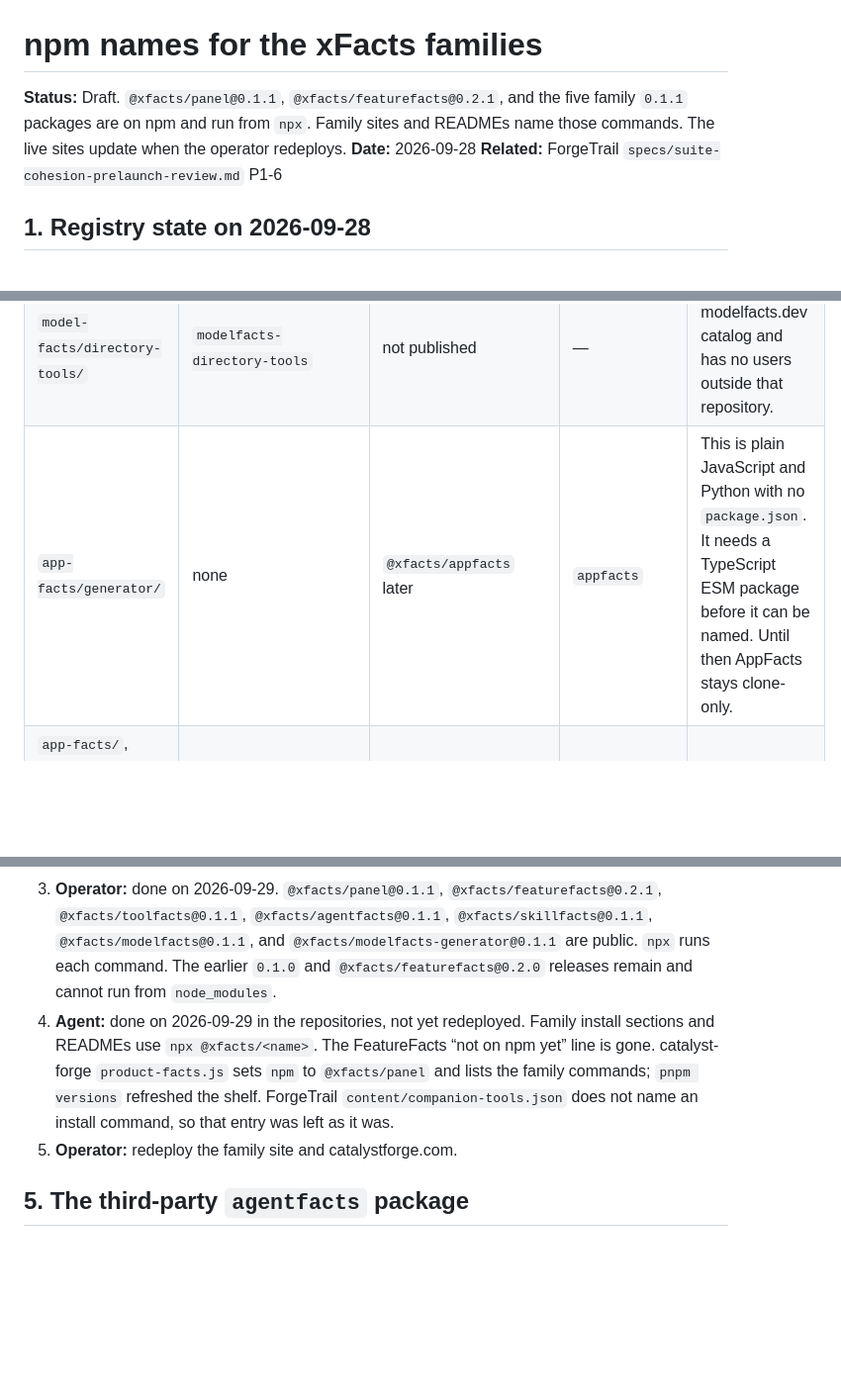
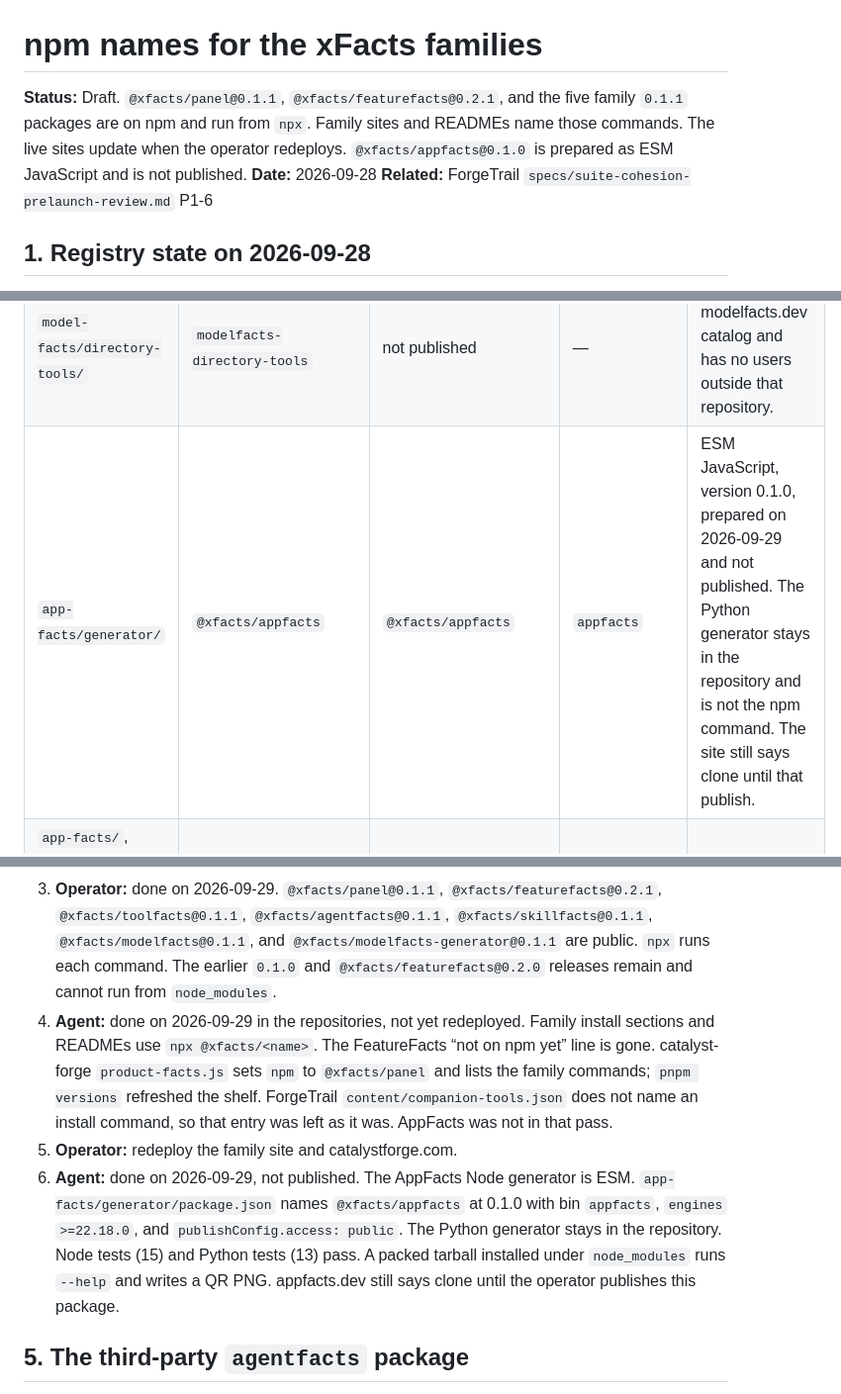
Before and after one commit to Catalyst-Forge-LLC/x-facts, a Markdown page: specs/NPM-NAMING.md, 3 parts joined by grey strips. Shown at 99% size. GitHub-like rendering; blank space fills up the shorter version.

Commit message:
Record that @xfacts/appfacts is prepared
NPM-NAMING.md now lists the AppFacts generator as ESM @xfacts/appfacts
0.1.0, not published, and drops the TypeScript gate. Section 4 step 6
records the pack check.

Co-authored-by: Cursor <cursoragent@cursor.com>

```diff
--- a/specs/NPM-NAMING.md
+++ b/specs/NPM-NAMING.md
@@ -1,6 +1,6 @@
 # npm names for the xFacts families
 
-**Status:** Draft. `@xfacts/panel@0.1.1`, `@xfacts/featurefacts@0.2.1`, and the five family `0.1.1` packages are on npm and run from `npx`. Family sites and READMEs name those commands. The live sites update when the operator redeploys.
+**Status:** Draft. `@xfacts/panel@0.1.1`, `@xfacts/featurefacts@0.2.1`, and the five family `0.1.1` packages are on npm and run from `npx`. Family sites and READMEs name those commands. The live sites update when the operator redeploys. `@xfacts/appfacts@0.1.0` is prepared as ESM JavaScript and is not published.
 **Date:** 2026-09-28
 **Related:** ForgeTrail `specs/suite-cohesion-prelaunch-review.md` P1-6
 
@@ -31,7 +31,7 @@ A family's validator is the package people install first, so it takes the family
 | `model-facts/validator/` | `@xfacts/modelfacts` | `@xfacts/modelfacts` | `modelfacts` | Subcommand: `validate`. |
 | `model-facts/generator/` | `@xfacts/modelfacts-generator` | `@xfacts/modelfacts-generator` | `modelfacts-generate` | Drafts a label from a Hugging Face card or a local Ollama model. |
 | `model-facts/directory-tools/` | `modelfacts-directory-tools` | not published | — | It maintains the modelfacts.dev catalog and has no users outside that repository. |
-| `app-facts/generator/` | none | `@xfacts/appfacts` later | `appfacts` | This is plain JavaScript and Python with no `package.json`. It needs a TypeScript ESM package before it can be named. Until then AppFacts stays clone-only. |
+| `app-facts/generator/` | `@xfacts/appfacts` | `@xfacts/appfacts` | `appfacts` | ESM JavaScript, version 0.1.0, prepared on 2026-09-29 and not published. The Python generator stays in the repository and is not the npm command. The site still says clone until that publish. |
 | `app-facts/`, `tool-facts/`, `agent-facts/`, `skill-facts/`, `model-facts/` roots | `<family>` or unnamed | stay private | — | Site and workspace roots only. |
 
 ## 4. Order of work
@@ -39,8 +39,9 @@ A family's validator is the package people install first, so it takes the family
 1. **Operator:** done on 2026-09-29. The org is `@xfacts`. `acmegeek` is the owner and the only member. The default team is `developers`, and new packages under the scope join that team. `@catalyst-forge` is not needed.
 2. **Agent:** done on 2026-09-29, not published. Each package in the map (except `directory-tools` and AppFacts) has the `@xfacts` name, `bin`, `files`, `engines` `>=22.18.0`, `repository`, `license: MIT`, and `publishConfig.access: public`. `"private"` is removed. Commands import the TypeScript source. Validator and generator `prepack` copies the site schema (and the repo `LICENSE`) into the package directory; those copies are gitignored. `encode-viewer` still writes repo example indexes, so it is useful inside the repository. Checked: `pnpm test` in x-facts (22) and feature-facts (10); each validator against one example; `modelfacts-generate` with no target exits 2. `pnpm pack --dry-run` lists the command, source, schema or specs, README, and LICENSE, and does not list tests, `site/`, or `node_modules`. FeatureFacts `tsc` still fails on the existing `tests/helm-repos.test.ts` import of `scripts/helm-repos.mjs`; the test run itself passes.
 3. **Operator:** done on 2026-09-29. `@xfacts/panel@0.1.1`, `@xfacts/featurefacts@0.2.1`, `@xfacts/toolfacts@0.1.1`, `@xfacts/agentfacts@0.1.1`, `@xfacts/skillfacts@0.1.1`, `@xfacts/modelfacts@0.1.1`, and `@xfacts/modelfacts-generator@0.1.1` are public. `npx` runs each command. The earlier `0.1.0` and `@xfacts/featurefacts@0.2.0` releases remain and cannot run from `node_modules`.
-4. **Agent:** done on 2026-09-29 in the repositories, not yet redeployed. Family install sections and READMEs use `npx @xfacts/<name>`. The FeatureFacts “not on npm yet” line is gone. catalyst-forge `product-facts.js` sets `npm` to `@xfacts/panel` and lists the family commands; `pnpm versions` refreshed the shelf. ForgeTrail `content/companion-tools.json` does not name an install command, so that entry was left as it was.
+4. **Agent:** done on 2026-09-29 in the repositories, not yet redeployed. Family install sections and READMEs use `npx @xfacts/<name>`. The FeatureFacts “not on npm yet” line is gone. catalyst-forge `product-facts.js` sets `npm` to `@xfacts/panel` and lists the family commands; `pnpm versions` refreshed the shelf. ForgeTrail `content/companion-tools.json` does not name an install command, so that entry was left as it was. AppFacts was not in that pass.
 5. **Operator:** redeploy the family site and catalystforge.com.
+6. **Agent:** done on 2026-09-29, not published. The AppFacts Node generator is ESM. `app-facts/generator/package.json` names `@xfacts/appfacts` at 0.1.0 with bin `appfacts`, `engines` `>=22.18.0`, and `publishConfig.access: public`. The Python generator stays in the repository. Node tests (15) and Python tests (13) pass. A packed tarball installed under `node_modules` runs `--help` and writes a QR PNG. appfacts.dev still says clone until the operator publishes this package.
 
 ## 5. The third-party `agentfacts` package
 
```
